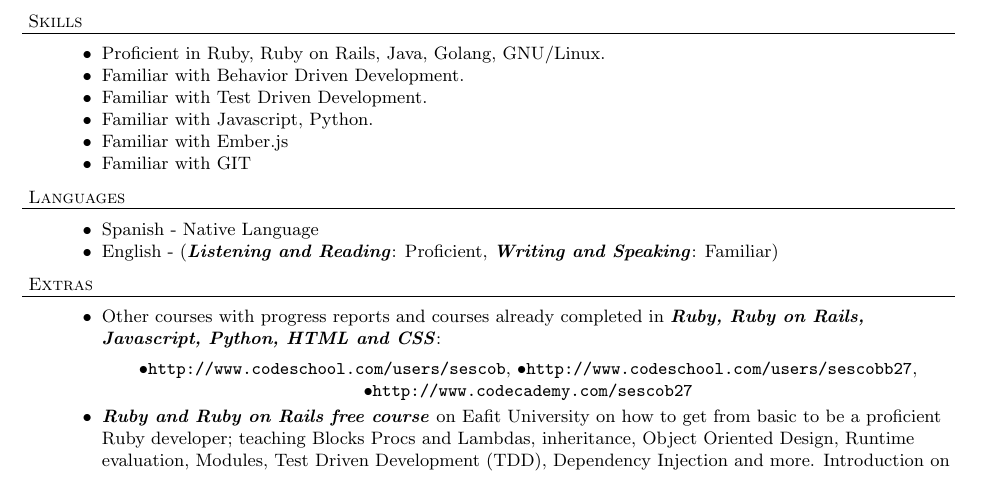
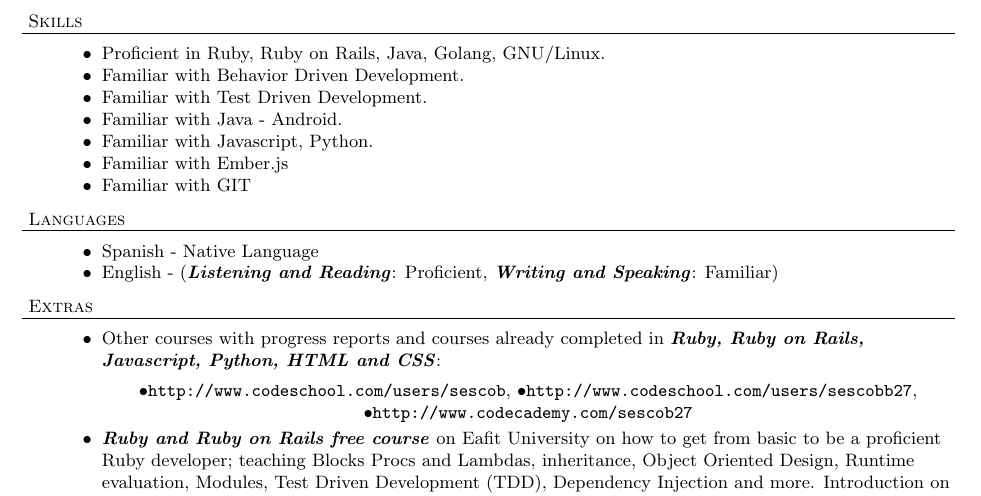
Before and after one commit to sescobb27/cv, a LaTeX CV (CV.tex): part of page 2 of 2, cut so that both start at the same text. Compiled offline with pdfLaTeX.

Commit message:
Adding Android to my CV

```diff
--- a/CV.tex
+++ b/CV.tex
@@ -112,6 +112,7 @@ All projects and current work can be found at my GitHub profile: \url{https://gi
 \item {Proficient in Ruby, Ruby on Rails, Java, Golang, GNU/Linux.}
 \item {Familiar with Behavior Driven Development.}
 \item {Familiar with Test Driven Development.}
+\item {Familiar with Java - Android.}
 \item {Familiar with Javascript, Python.}
 \item {Familiar with Ember.js}
 \item {Familiar with GIT}
```
